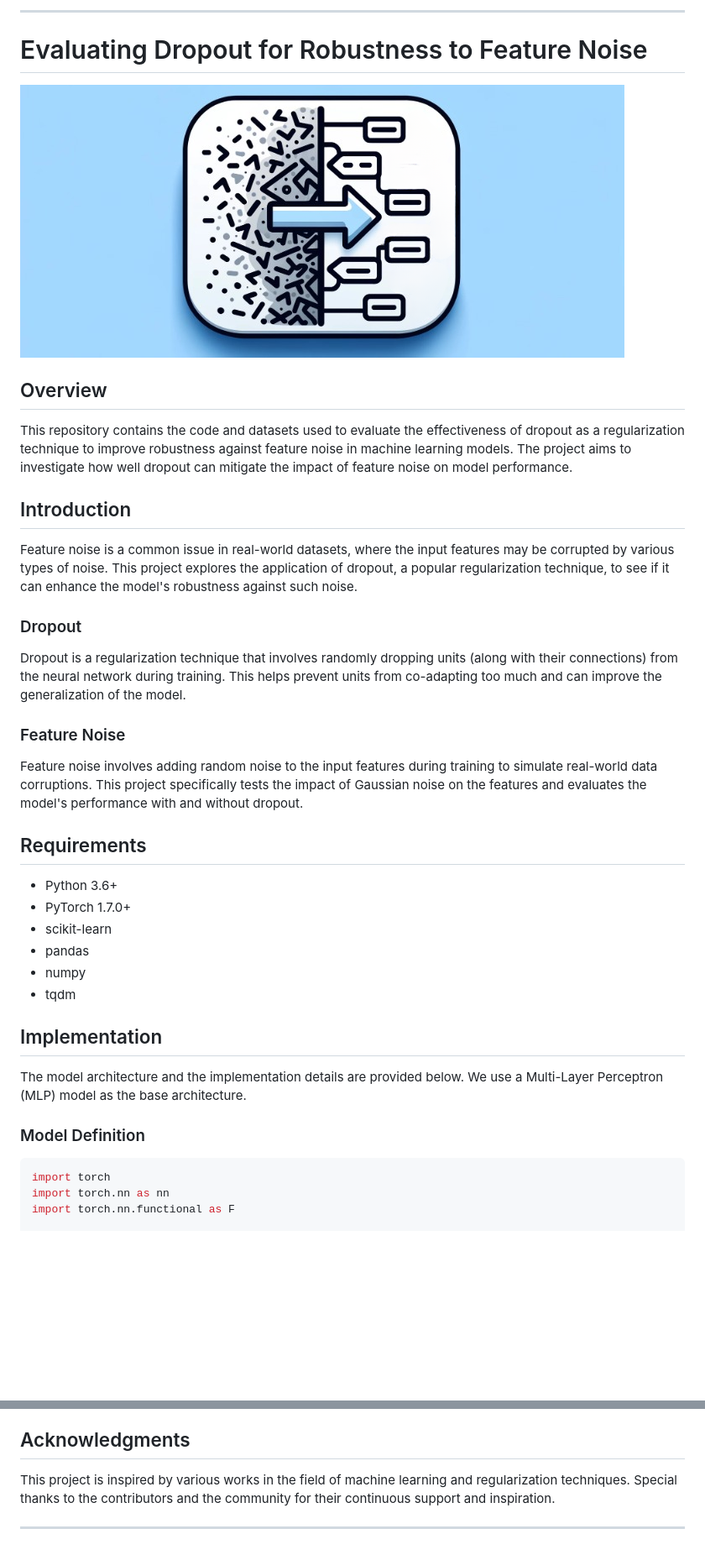
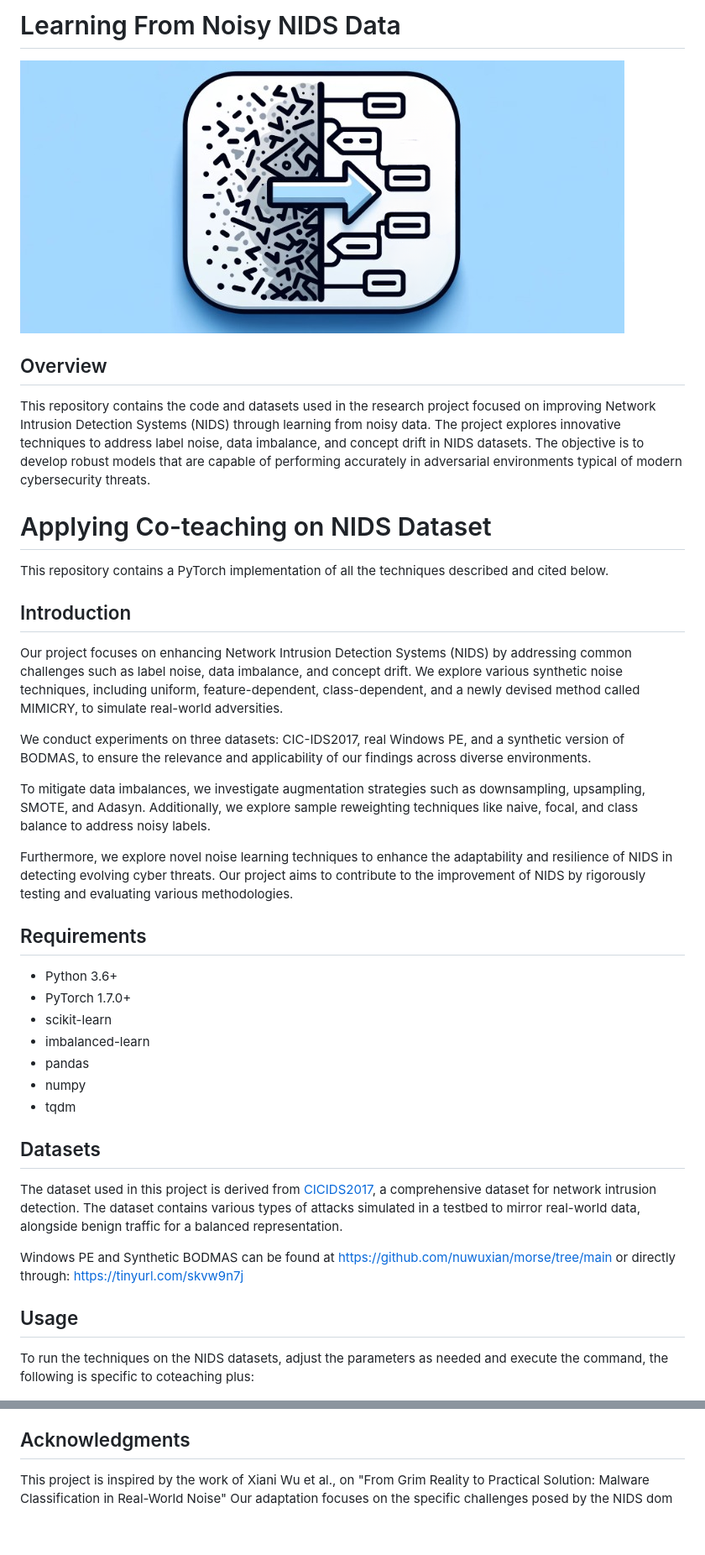
Before and after one commit to euangoodbrand/Learning_From_Noisy_NIDS_Data, a Markdown page: README.md, 2 parts joined by grey strips. Shown: that part at 84% size. GitHub-like rendering; blank space fills up the shorter version.

````diff
--- a/README.md
+++ b/README.md
@@ -1,41 +1,41 @@
----
+# Learning From Noisy NIDS Data
 
-# Evaluating Dropout for Robustness to Feature Noise
+![Image Noise](https://github.com/euangoodbrand/Learning_From_Noisy_NIDS_Data/raw/main/Assets/image_noise_cleanup2.png)
 
-![Feature Noise](https://github.com/euangoodbrand/Learning_From_Noisy_NIDS_Data/raw/main/Assets/image_noise_cleanup2.png)
 
 ## Overview
-This repository contains the code and datasets used to evaluate the effectiveness of dropout as a regularization technique to improve robustness against feature noise in machine learning models. The project aims to investigate how well dropout can mitigate the impact of feature noise on model performance.
+This repository contains the code and datasets used in the research project focused on improving Network Intrusion Detection Systems (NIDS) through learning from noisy data. The project explores innovative techniques to address label noise, data imbalance, and concept drift in NIDS datasets. The objective is to develop robust models that are capable of performing accurately in adversarial environments typical of modern cybersecurity threats.
+
+
+# Applying Co-teaching on NIDS Dataset
+
+This repository contains a PyTorch implementation of all the techniques described and cited below.
 
 ## Introduction
 
-Feature noise is a common issue in real-world datasets, where the input features may be corrupted by various types of noise. This project explores the application of dropout, a popular regularization technique, to see if it can enhance the model's robustness against such noise.
+Our project focuses on enhancing Network Intrusion Detection Systems (NIDS) by addressing common challenges such as label noise, data imbalance, and concept drift. We explore various synthetic noise techniques, including uniform, feature-dependent, class-dependent, and a newly devised method called MIMICRY, to simulate real-world adversities.
 
-### Dropout
+We conduct experiments on three datasets: CIC-IDS2017, real Windows PE, and a synthetic version of BODMAS, to ensure the relevance and applicability of our findings across diverse environments.
 
-Dropout is a regularization technique that involves randomly dropping units (along with their connections) from the neural network during training. This helps prevent units from co-adapting too much and can improve the generalization of the model.
+To mitigate data imbalances, we investigate augmentation strategies such as downsampling, upsampling, SMOTE, and Adasyn. Additionally, we explore sample reweighting techniques like naive, focal, and class balance to address noisy labels.
 
-### Feature Noise
-
-Feature noise involves adding random noise to the input features during training to simulate real-world data corruptions. This project specifically tests the impact of Gaussian noise on the features and evaluates the model's performance with and without dropout.
-
+Furthermore, we explore novel noise learning techniques to enhance the adaptability and resilience of NIDS in detecting evolving cyber threats. Our project aims to contribute to the improvement of NIDS by rigorously testing and evaluating various methodologies.
 ## Requirements
 
 - Python 3.6+
 - PyTorch 1.7.0+
 - scikit-learn
+- imbalanced-learn
 - pandas
 - numpy
 - tqdm
 
-## Implementation
+## Datasets
 
-The model architecture and the implementation details are provided below. We use a Multi-Layer Perceptron (MLP) model as the base architecture.
+The dataset used in this project is derived from [CICIDS2017](https://www.unb.ca/cic/datasets/ids-2017.html), a comprehensive dataset for network intrusion detection. The dataset contains various types of attacks simulated in a testbed to mirror real-world data, alongside benign traffic for a balanced representation.
 
-### Model Definition
+Windows PE and Synthetic BODMAS can be found at https://github.com/nuwuxian/morse/tree/main or directly through: https://tinyurl.com/skvw9n7j
 
-```python
-import torch
-import torch.nn as nn
-import torch.nn.functional as F
+## Usage
+To run the techniques on the NIDS datasets, adjust the parameters as needed and execute the command, the following is specific to coteaching plus:
 
@@ -130,5 +231,3 @@ If you find this implementation helpful for your research, please consider citin
 ## Acknowledgments
 
-This project is inspired by various works in the field of machine learning and regularization techniques. Special thanks to the contributors and the community for their continuous support and inspiration.
-
----
+This project is inspired by the work of Xiani Wu et al., on "From Grim Reality to Practical Solution: Malware Classification in Real-World Noise" Our adaptation focuses on the specific challenges posed by the NIDS dom
````
Also changed, not shown: other parts of README.md (+178 -77 lines).
